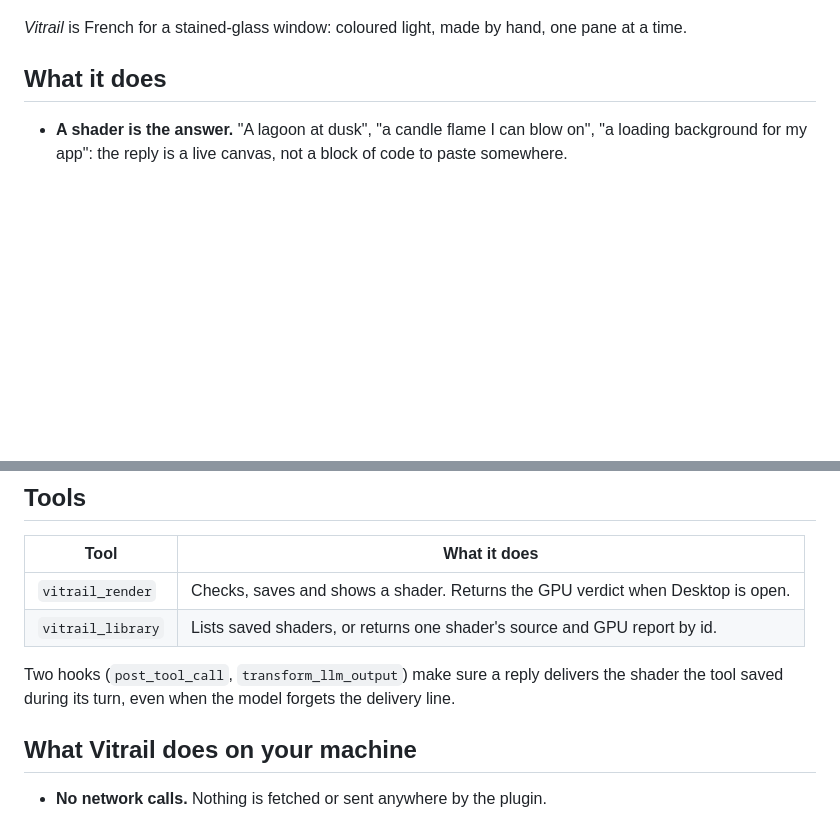
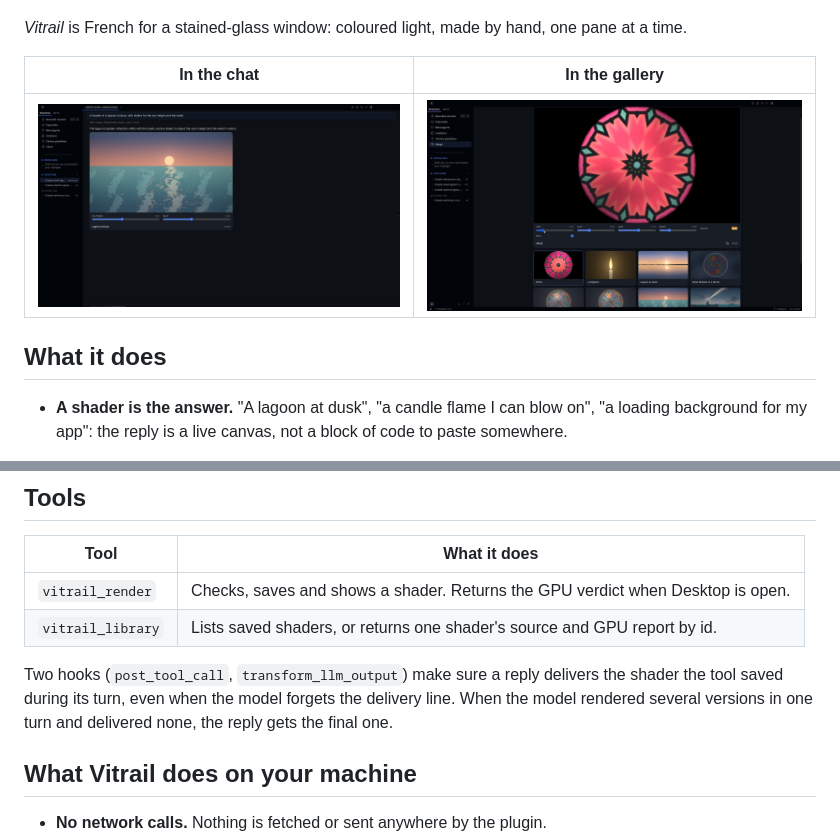
Before and after one commit to elomkdn/vitrail, a Markdown page: README.md, 2 parts joined by grey strips. Rendered like a GitHub page; pictures changed too: assets/desktop-chat.jpg (added), assets/desktop-gallery.jpg (added); blank space fills up the shorter version.

```diff
--- a/README.md
+++ b/README.md
@@ -9,6 +9,10 @@ declared for it.
 ![A stained-glass rose window rendered by a Vitrail shader](assets/banner.jpg)
 
 *Vitrail* is French for a stained-glass window: coloured light, made by hand, one pane at a time.
+
+| In the chat | In the gallery |
+|---|---|
+| ![A shader card with its sliders in a Hermes Desktop chat](assets/desktop-chat.jpg) | ![The gallery page with a shader open above the library](assets/desktop-gallery.jpg) |
 
 ## What it does
 
@@ -86,7 +90,8 @@ recipes for noise, palettes, domain warping and SDF raymarching.
 | `vitrail_library` | Lists saved shaders, or returns one shader's source and GPU report by id. |
 
 Two hooks (`post_tool_call`, `transform_llm_output`) make sure a reply delivers the shader the
-tool saved during its turn, even when the model forgets the delivery line.
+tool saved during its turn, even when the model forgets the delivery line. When the model
+rendered several versions in one turn and delivered none, the reply gets the final one.
 
 ## What Vitrail does on your machine
 
```
Also changed, not shown: assets/desktop-library.jpg (added), 3 other files.
